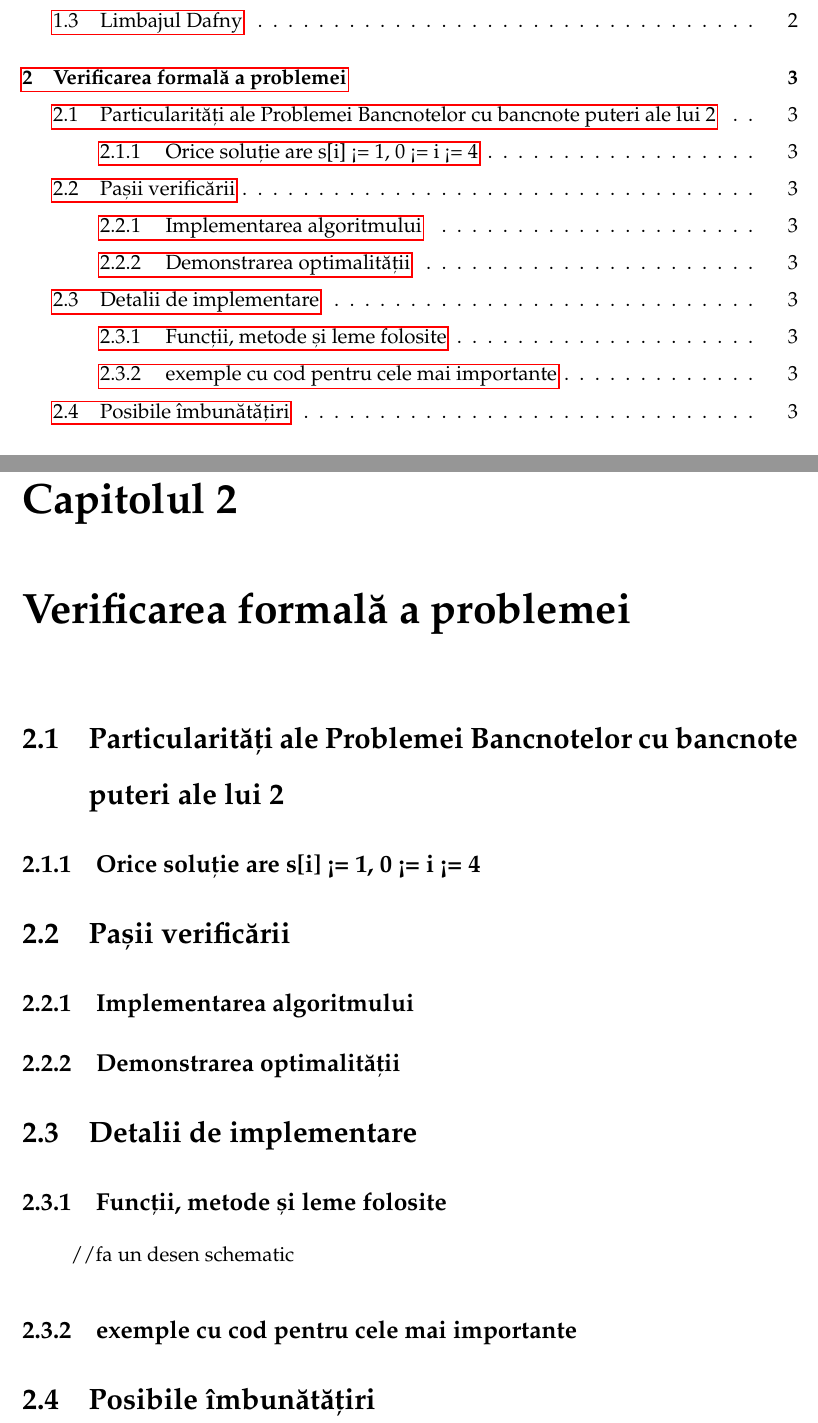
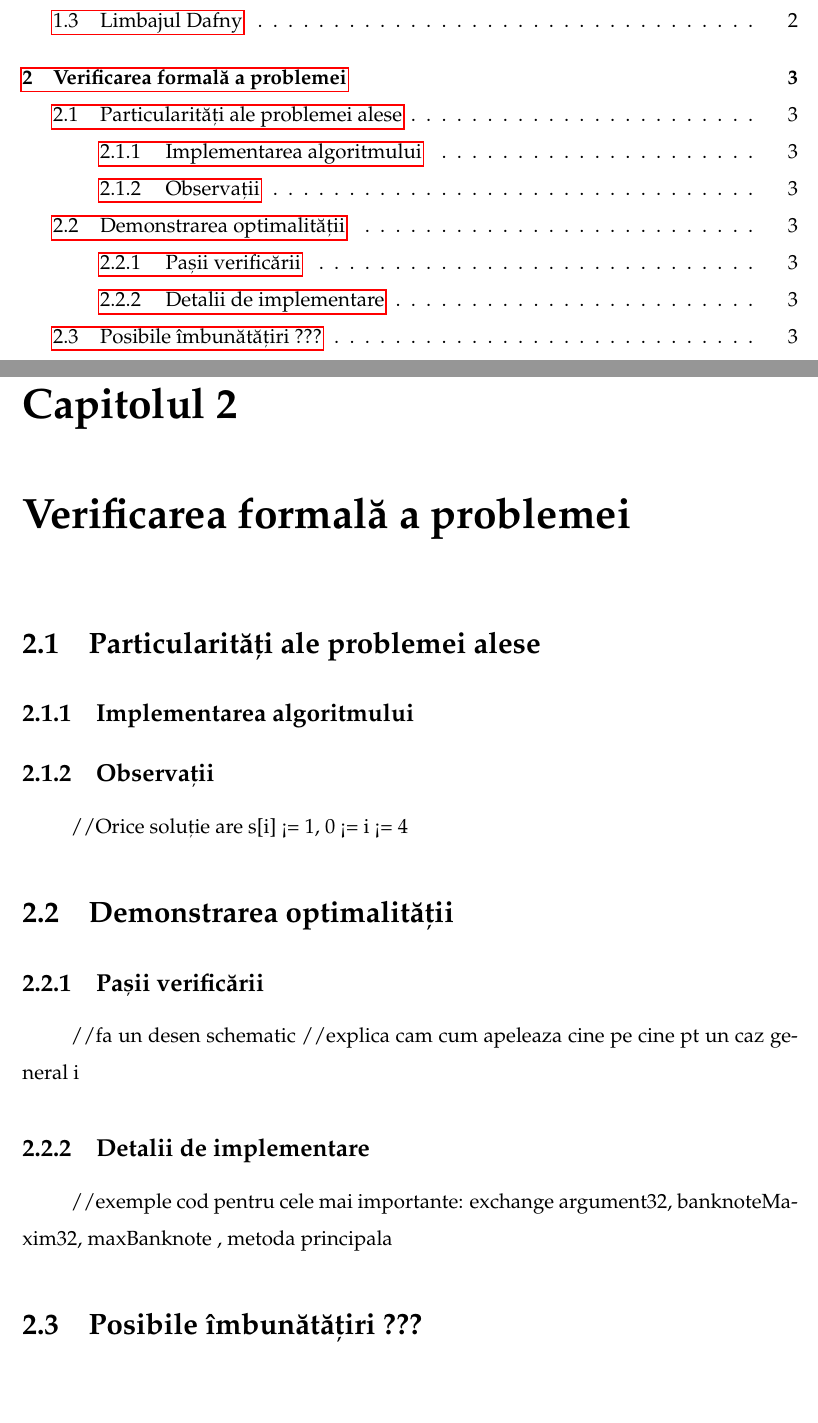
Before and after one commit to alexxandra21/Licenta2023, a LaTeX thesis (Documentatie/main.tex, which reads Documentatie/chapters/chapter1.tex): two parts of pages 5 and 7 of 9, joined at a grey line, cut so that both start at the same text, the shorter picture padded with empty space. Compiled offline with pdfLaTeX.

Commit message:
restructurare chaper 2

```diff
--- a/Documentatie/chapters/chapter1.tex
+++ b/Documentatie/chapters/chapter1.tex
@@ -1,16 +1,16 @@
 \chapter{Verificarea formală a problemei}
 
 
-\section{Particularități ale Problemei Bancnotelor cu bancnote puteri ale lui 2}
-\subsection{Orice soluție are s[i] <= 1, 0 <= i <= 4}
+\section{Particularități ale problemei alese}
+    \subsection{Implementarea algoritmului}
+    \subsection{Observații}
+    //Orice soluție are s[i] <= 1, 0 <= i <= 4
 
-\section{Pașii verificării}
-\subsection{Implementarea algoritmului}
-\subsection{Demonstrarea optimalității}
+\section{Demonstrarea optimalității}
+    \subsection{Pașii verificării}
+    //fa un desen schematic
+    //explica cam cum apeleaza cine pe cine pt un caz general i
+    \subsection{Detalii de implementare}
+    //exemple cod pentru cele mai importante: exchange argument32, banknoteMaxim32, maxBanknote , metoda principala
 
-\section{Detalii de implementare}
-\subsection{Funcții, metode și leme folosite}
-//fa un desen schematic
-\subsection{exemple cu cod pentru cele mai importante}
-
-\section{Posibile îmbunătățiri}
+\section{Posibile îmbunătățiri ???}
```
Also changed, not shown: Documentatie/main.pdf, 6 other files.
